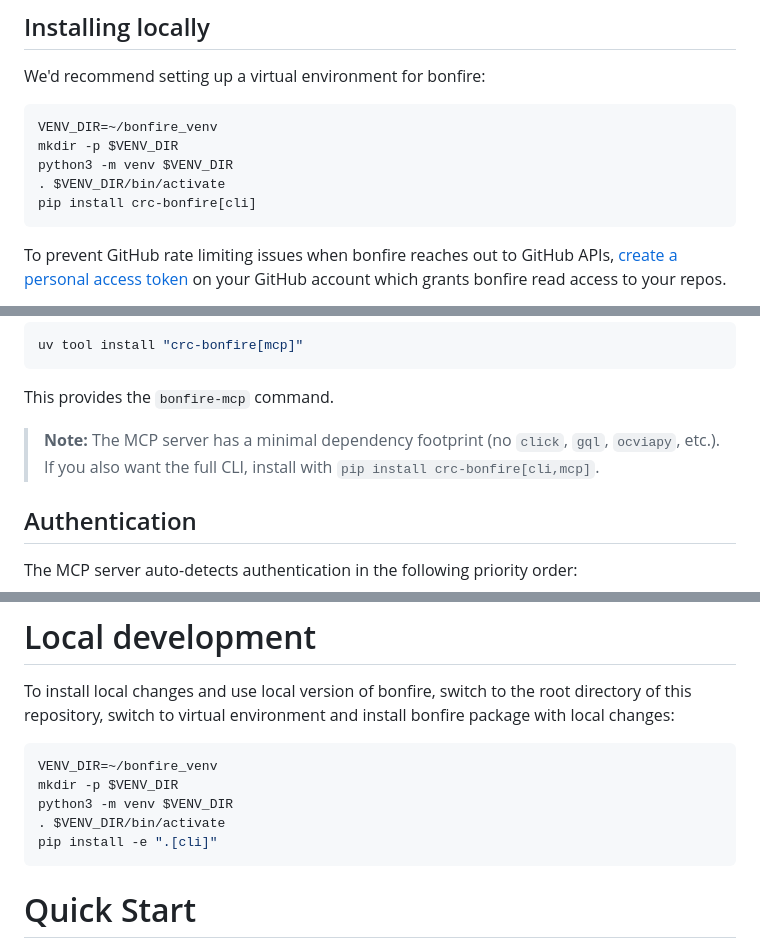
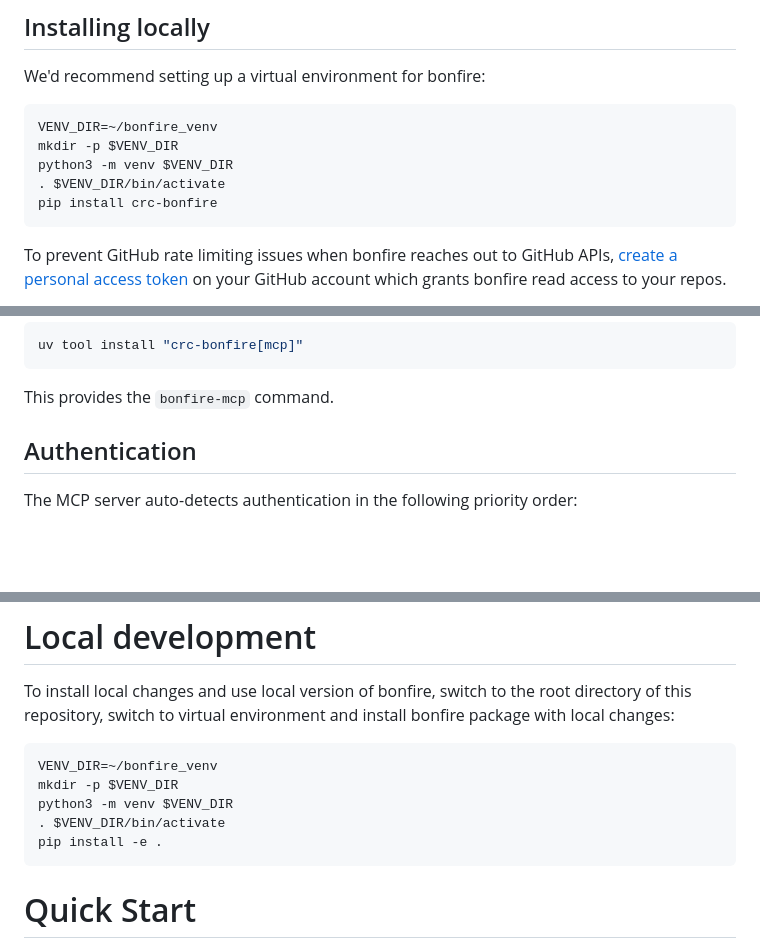
Before and after one commit to RedHatInsights/bonfire, a Markdown page: README.md, 3 parts joined by grey strips. Rendered like a GitHub page; blank space fills up the shorter version.

Commit message:
Fix the README (#577)

````diff
--- a/README.md
+++ b/README.md
@@ -58,7 +58,7 @@ VENV_DIR=~/bonfire_venv
 mkdir -p $VENV_DIR
 python3 -m venv $VENV_DIR
 . $VENV_DIR/bin/activate
-pip install crc-bonfire[cli]
+pip install crc-bonfire
 ```
 
 To prevent GitHub rate limiting issues when bonfire reaches out to GitHub APIs,
@@ -155,8 +155,6 @@ uv tool install "crc-bonfire[mcp]"
 ```
 
 This provides the `bonfire-mcp` command.
-
-> **Note:** The MCP server has a minimal dependency footprint (no `click`, `gql`, `ocviapy`, etc.). If you also want the full CLI, install with `pip install crc-bonfire[cli,mcp]`.
 
 ## Authentication
 
@@ -268,7 +266,7 @@ VENV_DIR=~/bonfire_venv
 mkdir -p $VENV_DIR
 python3 -m venv $VENV_DIR
 . $VENV_DIR/bin/activate
-pip install -e ".[cli]"
+pip install -e .
 ```
 
 
````
